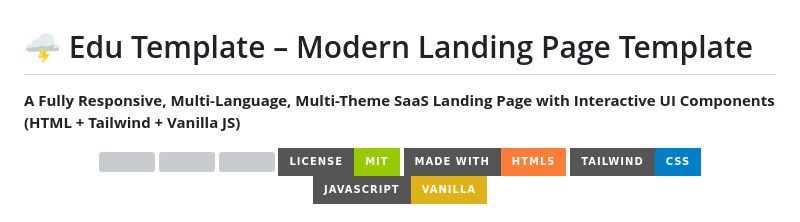
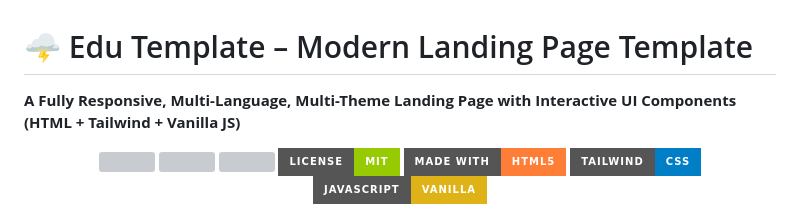
Before and after one commit to alok-kumar8765/educaion_template, a Markdown page: README.md, the part around the change. Rendered like a GitHub page; badges without logos; grey boxes are pictures that could not be loaded.

```diff
--- a/README.md
+++ b/README.md
@@ -1,5 +1,5 @@
 # 🌩️ Edu Template – Modern  Landing Page Template
-**A Fully Responsive, Multi-Language, Multi-Theme SaaS Landing Page with Interactive UI Components (HTML + Tailwind + Vanilla JS)**
+**A Fully Responsive, Multi-Language, Multi-Theme Landing Page with Interactive UI Components (HTML + Tailwind + Vanilla JS)**
 <p align="center"> <a href="#"><img src="https://img.shields.io/github/stars/alok-kumar8765/CloudFlow?style=for-the-badge&color=yellow" /></a> <a href="#"><img src="https://img.shields.io/github/forks/alok-kumar8765/CloudFlow?style=for-the-badge&color=blue" /></a> <a href="#"><img src="https://img.shields.io/github/issues/alok-kumar8765/CloudFlow?style=for-the-badge&color=red" /></a> <a href="#"><img src="https://img.shields.io/badge/License-MIT-green?style=for-the-badge" /></a> <a href="#"><img src="https://img.shields.io/badge/Made%20With-HTML5-orange?style=for-the-badge" /></a> <a href="#"><img src="https://img.shields.io/badge/Tailwind-CSS-blue?style=for-the-badge" /></a> <a href="#"><img src="https://img.shields.io/badge/JavaScript-Vanilla-yellow?style=for-the-badge" /></a> </p>
 
 # ✨ Live Preview
```
